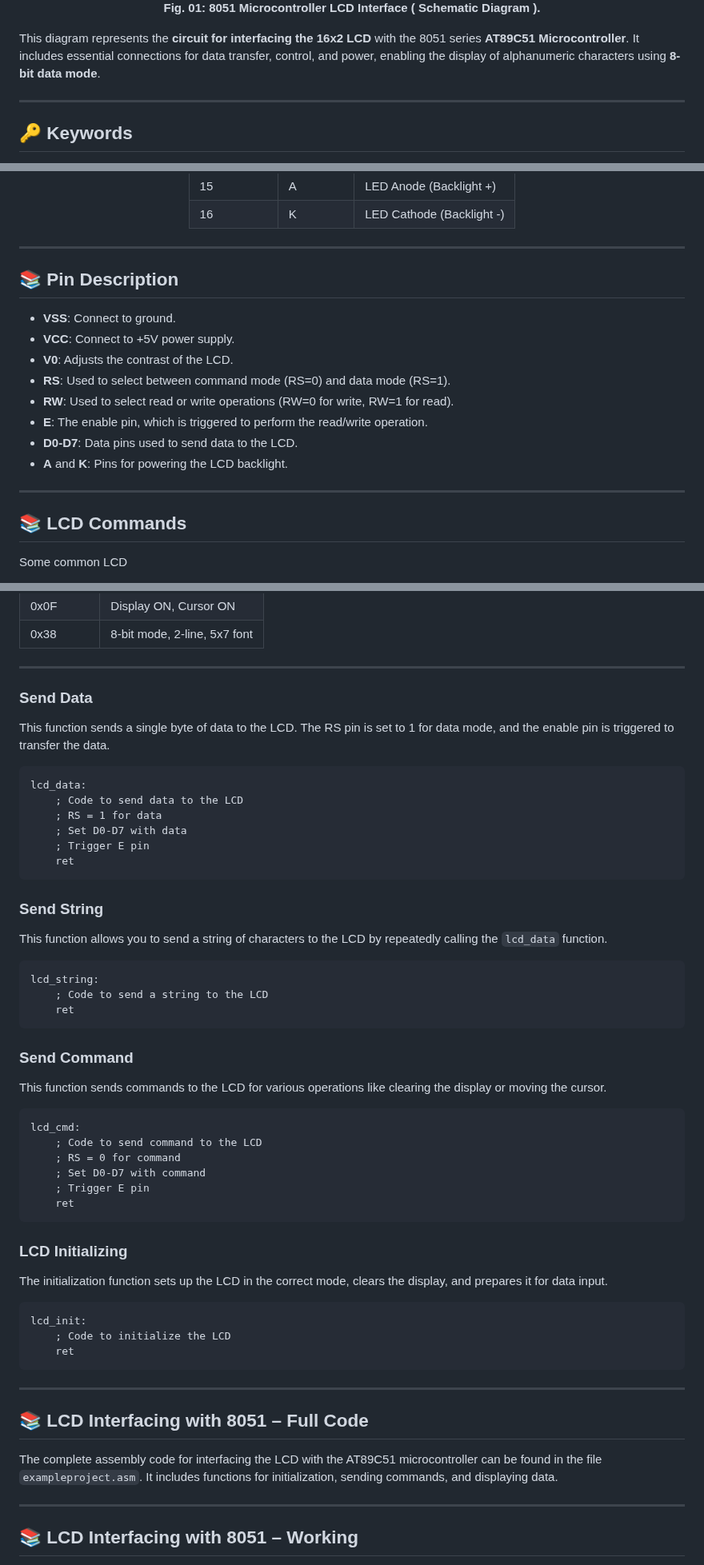
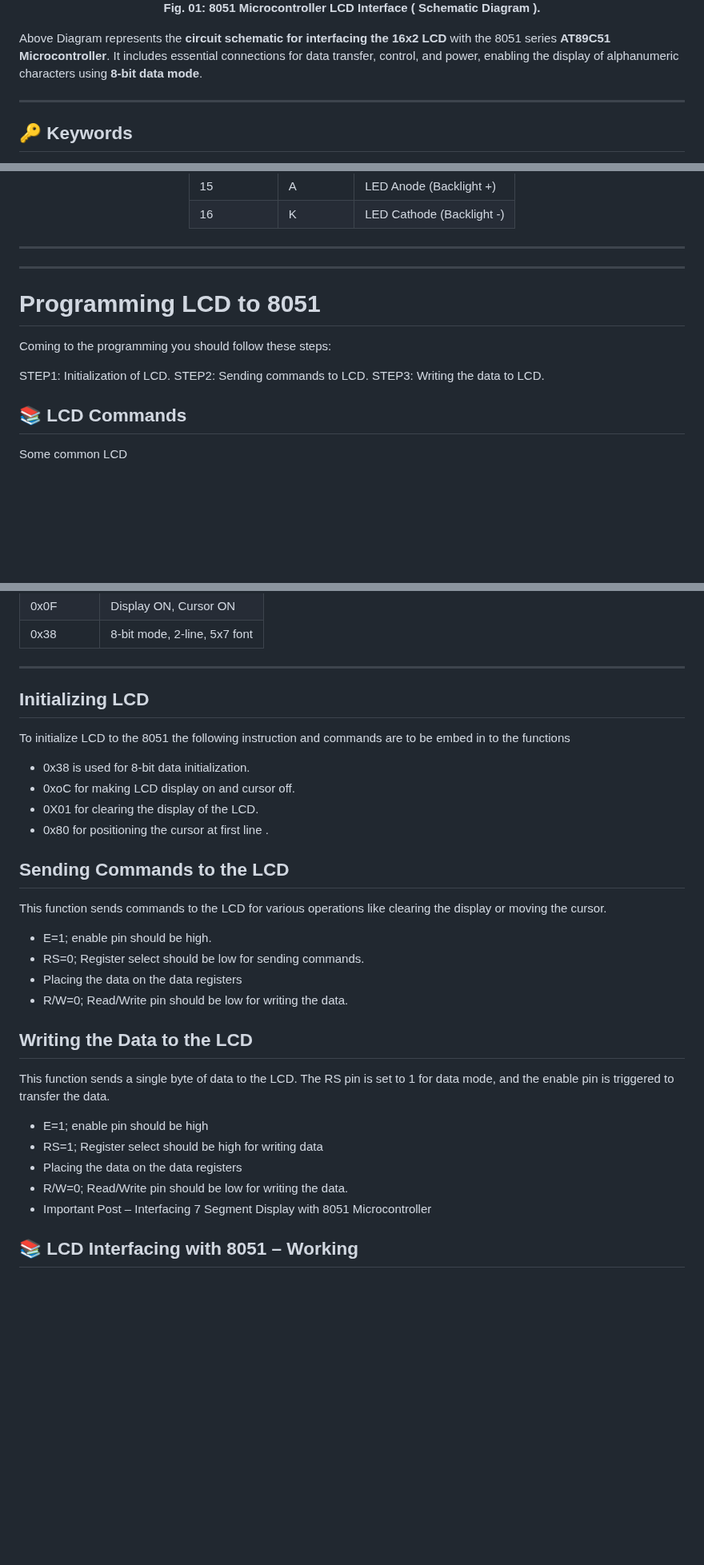
Before and after one commit to gmostofabd/8051-LCD, a Markdown page: README.md, 3 parts joined by grey strips. Shown at 80% size. GitHub-like rendering; blank space fills up the shorter version.

````diff
--- a/README.md
+++ b/README.md
@@ -12,7 +12,7 @@ This repository demonstrates how to interface a **16x2 alphanumeric LCD** with t
     <b style="font-size: 1.5em;">Fig. 01: 8051 Microcontroller LCD Interface ( Schematic Diagram ).</b>
   </p>
 
-  <p style="font-size: 1em; color: #555;">This diagram represents the <strong>circuit for interfacing the 16x2 LCD</strong> with the 8051 series <strong>AT89C51 Microcontroller</strong>. It includes essential connections for data transfer, control, and power, enabling the display of alphanumeric characters using <strong>8-bit data mode</strong>.</p>
+  <p style="font-size: 1em; color: #555;">Above Diagram represents the <strong>circuit schematic for interfacing the 16x2 LCD</strong> with the 8051 series <strong>AT89C51 Microcontroller</strong>. It includes essential connections for data transfer, control, and power, enabling the display of alphanumeric characters using <strong>8-bit data mode</strong>.</p>
 
 </div>
 
@@ -159,18 +181,16 @@ The following table shows the pin configuration of the **16x2 LCD**:
 
 ---
 
-## 📚 **Pin Description**
 
-- **VSS**: Connect to ground.
-- **VCC**: Connect to +5V power supply.
-- **V0**: Adjusts the contrast of the LCD.
-- **RS**: Used to select between command mode (RS=0) and data mode (RS=1).
-- **RW**: Used to select read or write operations (RW=0 for write, RW=1 for read).
-- **E**: The enable pin, which is triggered to perform the read/write operation.
-- **D0-D7**: Data pins used to send data to the LCD.
-- **A** and **K**: Pins for powering the LCD backlight.
 
 ---
+#  Programming LCD to 8051
+Coming to the programming you should follow these steps:
+
+STEP1: Initialization of LCD.
+STEP2: Sending commands to LCD.
+STEP3: Writing the data to LCD.
+
 
 ## 📚 **LCD Commands**
 
@@ -190,60 +210,35 @@ Some common LCD
 
 ---
 
+##  Initializing LCD
+To initialize LCD to the 8051 the following instruction and commands are to be embed in to the functions
 
-### **Send Data**
+-  0x38 is used for 8-bit data initialization.
+-  0xoC for making LCD display on and cursor off.
+-  0X01 for clearing the display of the LCD.
+-  0x80 for positioning the cursor at first line .
 
+
+##  Sending Commands to the LCD
+This function sends commands to the LCD for various operations like clearing the display or moving the cursor.
+-  E=1; enable pin should be high.
+-  RS=0; Register select should be low for sending commands.
+-  Placing the data on the data registers
+-  R/W=0; Read/Write pin should be low for writing the data.
+
+
+##  Writing the Data to the LCD
 This function sends a single byte of data to the LCD. The RS pin is set to 1 for data mode, and the enable pin is triggered to transfer the data.
 
-```assembly
-lcd_data:
-    ; Code to send data to the LCD
-    ; RS = 1 for data
-    ; Set D0-D7 with data
-    ; Trigger E pin
-    ret
-```
+-  E=1; enable pin should be high
+-  RS=1; Register select should be high for writing data
+-  Placing the data on the data registers
+-  R/W=0; Read/Write pin should be low for writing the data.
+-  Important Post – Interfacing 7 Segment Display with 8051 Microcontroller
 
-### **Send String**
 
-This function allows you to send a string of characters to the LCD by repeatedly calling the `lcd_data` function.
 
-```assembly
-lcd_string:
-    ; Code to send a string to the LCD
-    ret
-```
 
-### **Send Command**
-
-This function sends commands to the LCD for various operations like clearing the display or moving the cursor.
-
-```assembly
-lcd_cmd:
-    ; Code to send command to the LCD
-    ; RS = 0 for command
-    ; Set D0-D7 with command
-    ; Trigger E pin
-    ret
-```
-
-### **LCD Initializing**
-
-The initialization function sets up the LCD in the correct mode, clears the display, and prepares it for data input.
-
-```assembly
-lcd_init:
-    ; Code to initialize the LCD
-    ret
-```
-
----
-
-## 📚 **LCD Interfacing with 8051 – Full Code**
-
-The complete assembly code for interfacing the LCD with the AT89C51 microcontroller can be found in the file `exampleproject.asm`. It includes functions for initialization, sending commands, and displaying data.
-
----
 
 ## 📚 **LCD Interfacing with 8051 – Working**
 
````
Also changed, not shown: other parts of README.md (+49 -28 lines).
